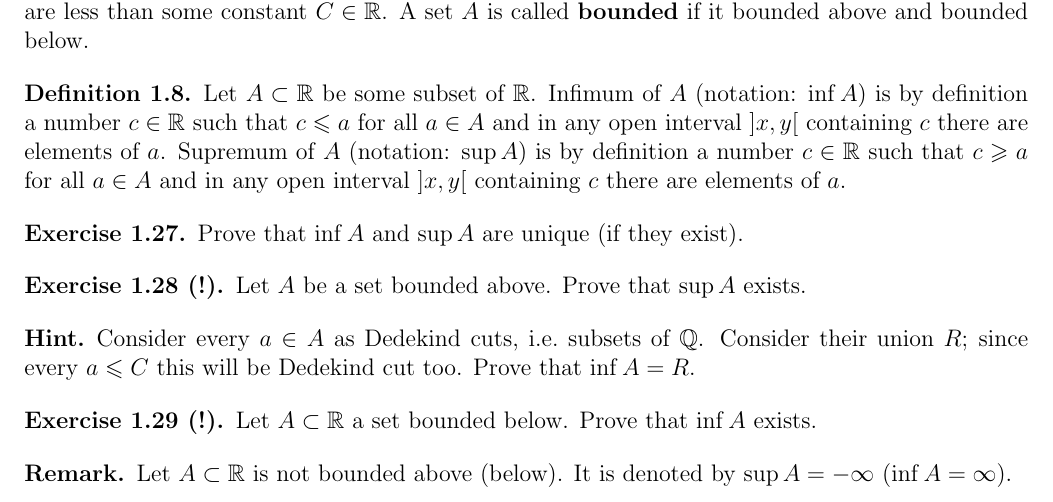
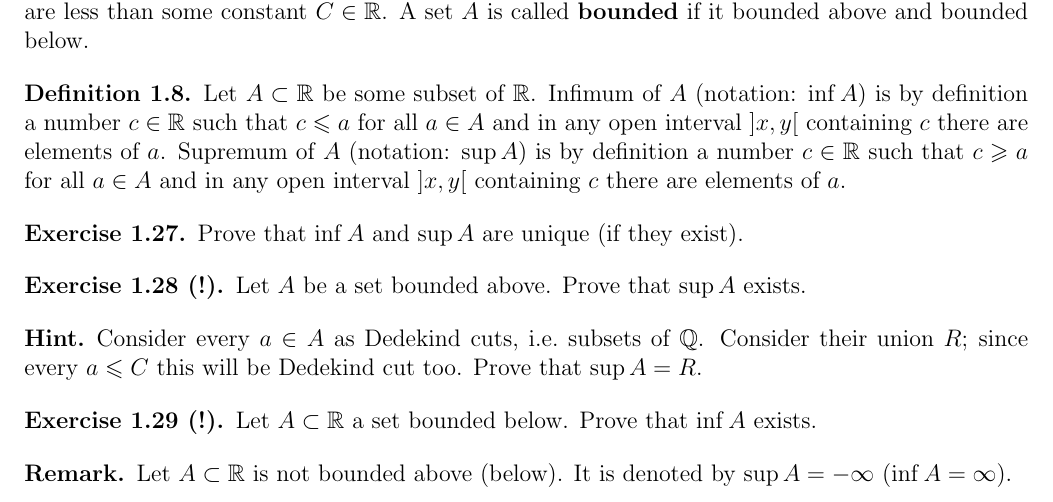
Before and after one commit to dimashenme/trivium, a LaTeX document (en/geom1.tex): part of page 4 of 4, cut so that both start at the same text. Compiled offline with pdfLaTeX.

Commit message:
inf A = R -> sup A = R

```diff
--- a/en/geom1.tex
+++ b/en/geom1.tex
@@ -323,7 +323,7 @@ $c$ there are elements of $a$.
 
 \begin{ukazanie} Consider every $a\in A$ as Dedekind cuts,
 i.e.\ subsets of $\Q$. Consider their union $R$; since every $a \leq C$
-this will be Dedekind cut too. Prove that $\inf A = R$.
+this will be Dedekind cut too. Prove that $\sup A = R$.
 \end{ukazanie}
 
 \begin{zadacha}[!] Let $A \subset \R$ a set bounded below.
```
